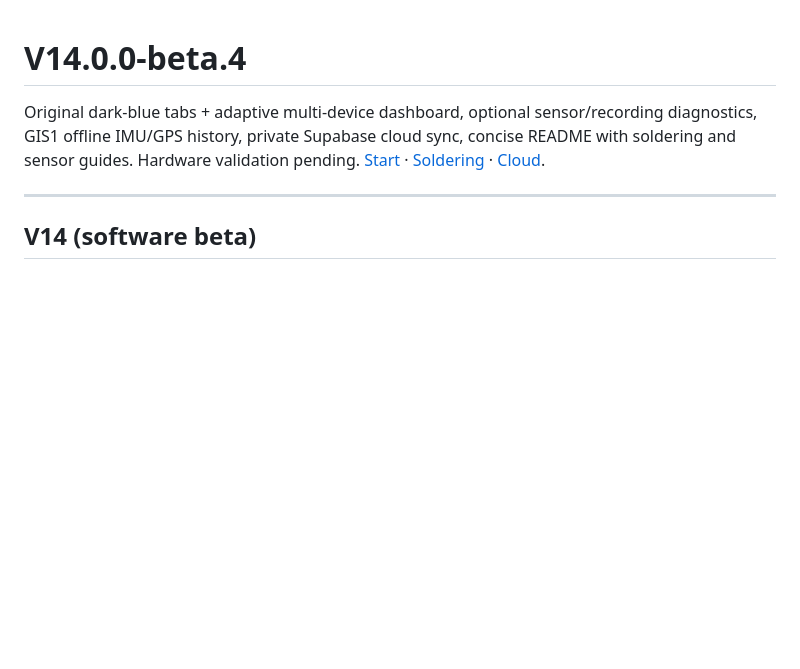
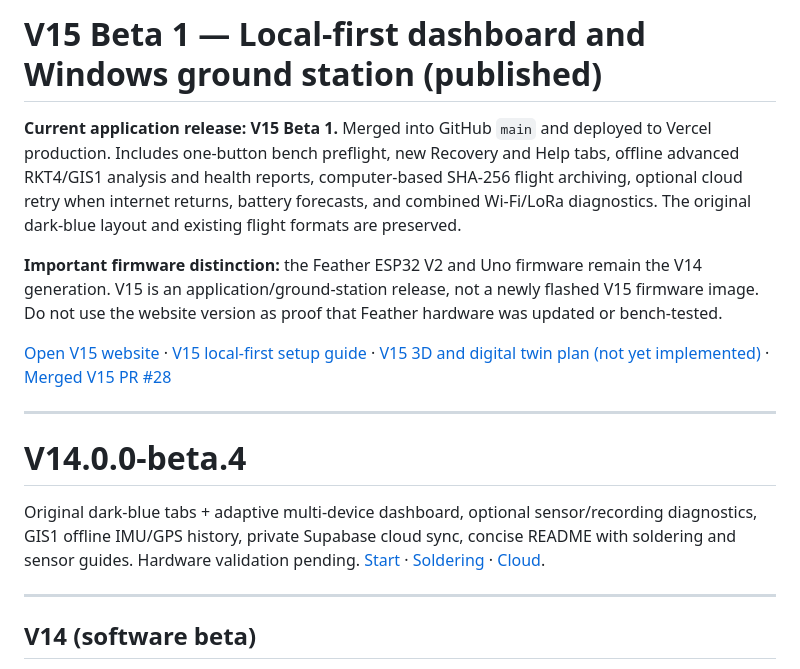
Before and after one commit to aidenjantzi1-ctrl/GREEN-ION, a Markdown page: VERSIONS.md, the part around the change. GitHub-like rendering; blank space fills up the shorter version.

Commit message:
Clarify V15 Beta 1 is current app on main; retain accurate V14 Feather firmware version

```diff
--- a/VERSIONS.md
+++ b/VERSIONS.md
@@ -1,3 +1,13 @@
+# V15 Beta 1 — Local-first dashboard and Windows ground station (published)
+
+**Current application release: V15 Beta 1.** Merged into GitHub `main` and deployed to Vercel production. Includes one-button bench preflight, new Recovery and Help tabs, offline advanced RKT4/GIS1 analysis and health reports, computer-based SHA-256 flight archiving, optional cloud retry when internet returns, battery forecasts, and combined Wi-Fi/LoRa diagnostics. The original dark-blue layout and existing flight formats are preserved.
+
+**Important firmware distinction:** the Feather ESP32 V2 and Uno firmware remain the V14 generation. V15 is an application/ground-station release, not a newly flashed V15 firmware image. Do not use the website version as proof that Feather hardware was updated or bench-tested.
+
+[Open V15 website](https://green-ion-beta.vercel.app/) · [V15 local-first setup guide](docs/V15_LOCAL_FIRST.md) · [V15 3D and digital twin plan (not yet implemented)](docs/V15_3D_TWIN_PLAN.md) · [Merged V15 PR #28](https://github.com/aidenjantzi1-ctrl/GREEN-ION/pull/28)
+
+---
+
 # V14.0.0-beta.4
 
 Original dark-blue tabs + adaptive multi-device dashboard, optional sensor/recording diagnostics, GIS1 offline IMU/GPS history, private Supabase cloud sync, concise README with soldering and sensor guides. Hardware validation pending. [Start](README.md) · [Soldering](docs/V14_WIRING_SOLDER.md) · [Cloud](docs/V14_CLOUD.md).
```
